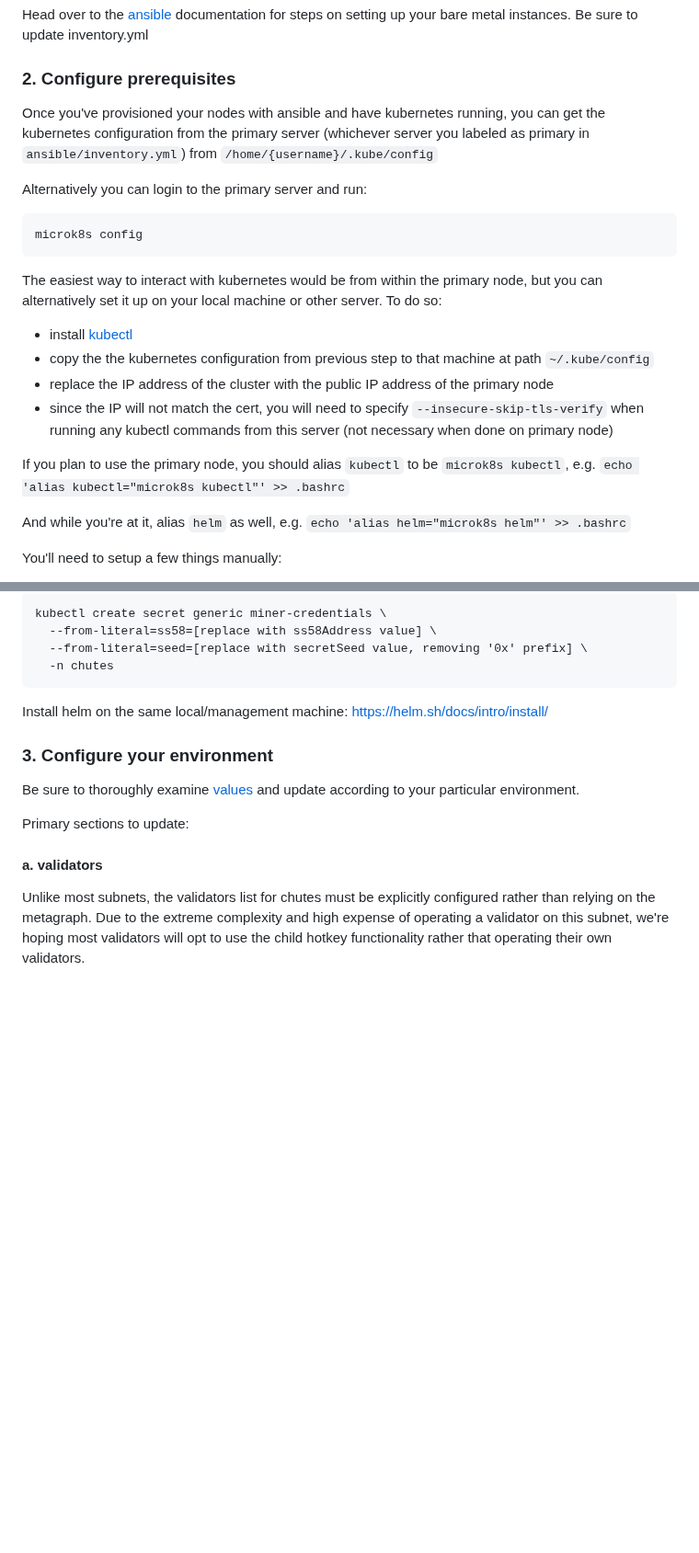
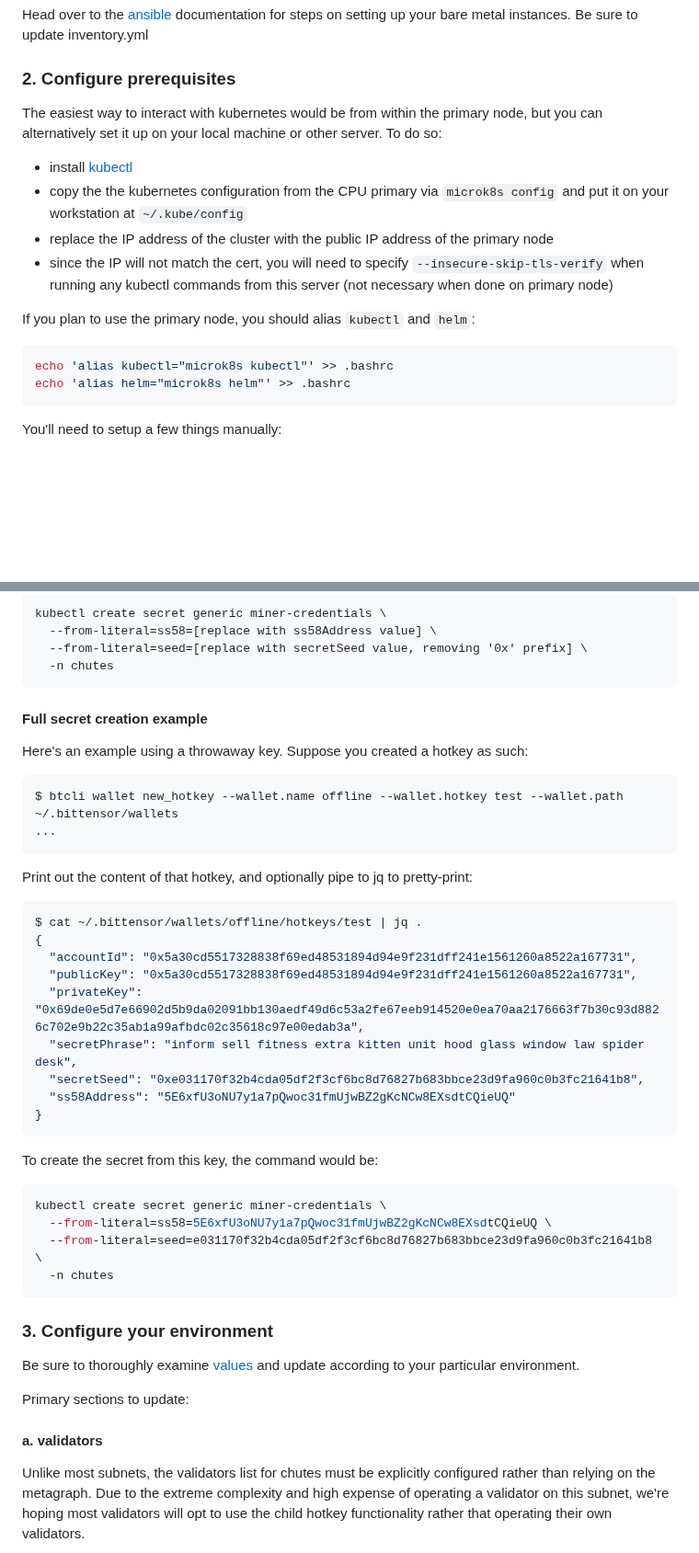
Before and after one commit to wuxin4692/chutes-miner-china, a Markdown page: README.md, 2 parts joined by grey strips. Shown at 92% size. Rendered like a GitHub page; blank space fills up the shorter version.

````diff
--- a/README.md
+++ b/README.md
@@ -176,22 +176,17 @@ Head over to the [ansible](ansible/README.md) documentation for steps on setting
 
 ### 2. Configure prerequisites
 
-Once you've provisioned your nodes with ansible and have kubernetes running, you can get the kubernetes configuration from the primary server (whichever server you labeled as primary in `ansible/inventory.yml`) from `/home/{username}/.kube/config`
-
-Alternatively you can login to the primary server and run:
-```bash
-microk8s config
-```
-
 The easiest way to interact with kubernetes would be from within the primary node, but you can alternatively set it up on your local machine or other server.  To do so:
 - install [kubectl](https://kubernetes.io/docs/reference/kubectl/)
-- copy the the kubernetes configuration from previous step to that machine at path `~/.kube/config`
+- copy the the kubernetes configuration from the CPU primary via `microk8s config` and put it on your workstation at `~/.kube/config`
 - replace the IP address of the cluster with the public IP address of the primary node
 - since the IP will not match the cert, you will need to specify `--insecure-skip-tls-verify` when running any kubectl commands from this server (not necessary when done on primary node)
 
-If you plan to use the primary node, you should alias `kubectl` to be `microk8s kubectl`, e.g. `echo 'alias kubectl="microk8s kubectl"' >> .bashrc`
-
-And while you're at it, alias `helm` as well, e.g. `echo 'alias helm="microk8s helm"' >> .bashrc`
+If you plan to use the primary node, you should alias `kubectl` and `helm`:
+```bash
+echo 'alias kubectl="microk8s kubectl"' >> .bashrc
+echo 'alias helm="microk8s helm"' >> .bashrc
+```
 
 You'll need to setup a few things manually:
 - Create a docker hub login to avoid getting rate-limited on pulling public images (you may not need this at all, but it can't hurt):
@@ -208,7 +203,32 @@ kubectl create secret generic miner-credentials \
   -n chutes
 ```
 
-Install helm on the same local/management machine: https://helm.sh/docs/intro/install/
+#### Full secret creation example
+
+Here's an example using a throwaway key.  Suppose you created a hotkey as such:
+```bash
+$ btcli wallet new_hotkey --wallet.name offline --wallet.hotkey test --wallet.path ~/.bittensor/wallets
+...
+```
+Print out the content of that hotkey, and optionally pipe to jq to pretty-print:
+```bash
+$ cat ~/.bittensor/wallets/offline/hotkeys/test | jq .
+{
+  "accountId": "0x5a30cd5517328838f69ed48531894d94e9f231dff241e1561260a8522a167731",
+  "publicKey": "0x5a30cd5517328838f69ed48531894d94e9f231dff241e1561260a8522a167731",
+  "privateKey": "0x69de0e5d7e66902d5b9da02091bb130aedf49d6c53a2fe67eeb914520e0ea70aa2176663f7b30c93d8826c702e9b22c35ab1a99afbdc02c35618c97e00edab3a",
+  "secretPhrase": "inform sell fitness extra kitten unit hood glass window law spider desk",
+  "secretSeed": "0xe031170f32b4cda05df2f3cf6bc8d76827b683bbce23d9fa960c0b3fc21641b8",
+  "ss58Address": "5E6xfU3oNU7y1a7pQwoc31fmUjwBZ2gKcNCw8EXsdtCQieUQ"
+}
+```
+To create the secret from this key, the command would be:
+```bash
+kubectl create secret generic miner-credentials \
+  --from-literal=ss58=5E6xfU3oNU7y1a7pQwoc31fmUjwBZ2gKcNCw8EXsdtCQieUQ \
+  --from-literal=seed=e031170f32b4cda05df2f3cf6bc8d76827b683bbce23d9fa960c0b3fc21641b8 \
+  -n chutes
+```
 
 ### 3. Configure your environment
 
````
